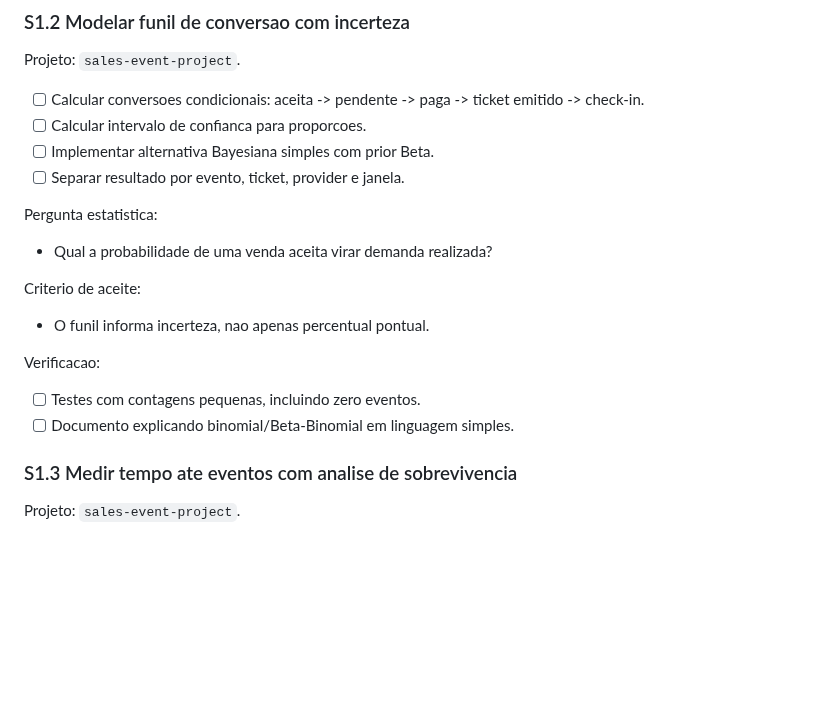
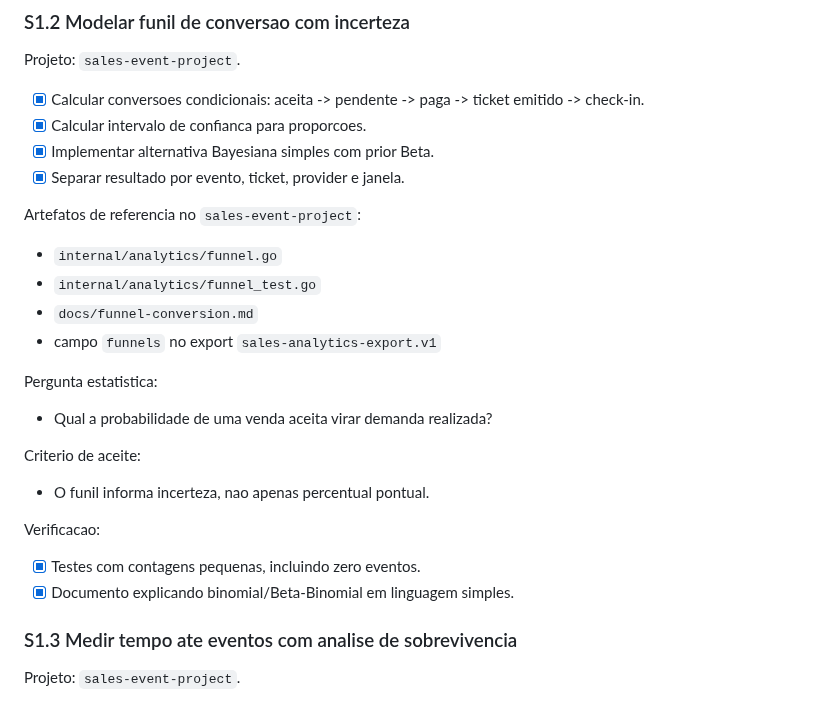
Before and after one commit to VarnerDamascenoJr/OptiFlow, a Markdown page: docs/portfolio-statistics-masters-backlog.md, the part around the change. Rendered like a GitHub page; blank space fills up the shorter version.

Commit message:
docs: mark funnel uncertainty complete

```diff
--- a/docs/portfolio-statistics-masters-backlog.md
+++ b/docs/portfolio-statistics-masters-backlog.md
@@ -219,11 +219,18 @@ Verificacao:
 
 Projeto: `sales-event-project`.
 
-- [ ] Calcular conversoes condicionais:
+- [x] Calcular conversoes condicionais:
   aceita -> pendente -> paga -> ticket emitido -> check-in.
-- [ ] Calcular intervalo de confianca para proporcoes.
-- [ ] Implementar alternativa Bayesiana simples com prior Beta.
-- [ ] Separar resultado por evento, ticket, provider e janela.
+- [x] Calcular intervalo de confianca para proporcoes.
+- [x] Implementar alternativa Bayesiana simples com prior Beta.
+- [x] Separar resultado por evento, ticket, provider e janela.
+
+Artefatos de referencia no `sales-event-project`:
+
+- `internal/analytics/funnel.go`
+- `internal/analytics/funnel_test.go`
+- `docs/funnel-conversion.md`
+- campo `funnels` no export `sales-analytics-export.v1`
 
 Pergunta estatistica:
 
@@ -235,8 +242,8 @@ Criterio de aceite:
 
 Verificacao:
 
-- [ ] Testes com contagens pequenas, incluindo zero eventos.
-- [ ] Documento explicando binomial/Beta-Binomial em linguagem simples.
+- [x] Testes com contagens pequenas, incluindo zero eventos.
+- [x] Documento explicando binomial/Beta-Binomial em linguagem simples.
 
 ### S1.3 Medir tempo ate eventos com analise de sobrevivencia
 
```
